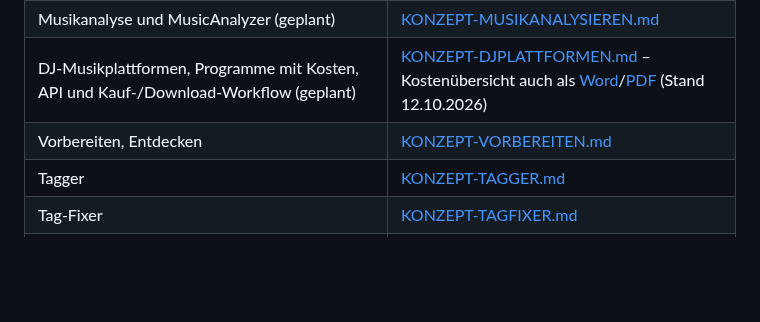
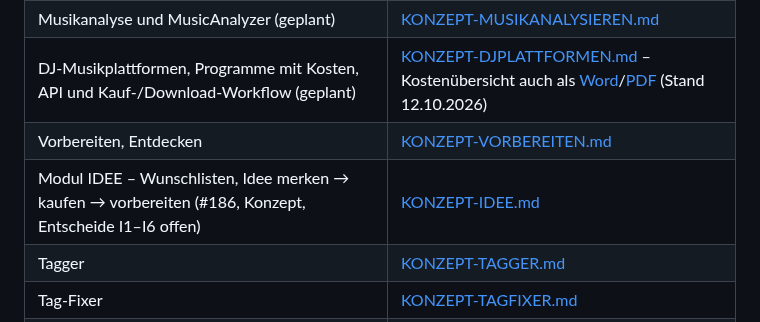
Before and after one commit to MarkusKeller8200/markussxch-tagstudio, a Markdown page: docs/UEBERGABE.md, the part around the change. GitHub-like rendering; blank space fills up the shorter version.

```diff
--- a/docs/UEBERGABE.md
+++ b/docs/UEBERGABE.md
@@ -435,6 +435,7 @@ Zug nachführen.**
 | Musikanalyse und MusicAnalyzer (geplant) | [KONZEPT-MUSIKANALYSIEREN.md](KONZEPT-MUSIKANALYSIEREN.md) |
 | DJ-Musikplattformen, Programme mit Kosten, API und Kauf-/Download-Workflow (geplant) | [KONZEPT-DJPLATTFORMEN.md](KONZEPT-DJPLATTFORMEN.md) – Kostenübersicht auch als [Word](Tag-Programme-und-Musik-Plattformen.docx)/[PDF](Tag-Programme-und-Musik-Plattformen.pdf) (Stand 12.10.2026) |
 | Vorbereiten, Entdecken | [KONZEPT-VORBEREITEN.md](KONZEPT-VORBEREITEN.md) |
+| Modul IDEE – Wunschlisten, Idee merken → kaufen → vorbereiten (#186, Konzept, Entscheide I1–I6 offen) | [KONZEPT-IDEE.md](KONZEPT-IDEE.md) |
 | Tagger | [KONZEPT-TAGGER.md](KONZEPT-TAGGER.md) |
 | Tag-Fixer | [KONZEPT-TAGFIXER.md](KONZEPT-TAGFIXER.md) |
 | Vergleich | [KONZEPT-VERGLEICH.md](KONZEPT-VERGLEICH.md) |
```
Also changed, not shown: docs/KONZEPT-IDEE.md (added, +132 -0 lines), docs/KONZEPT-PRODUKT-ARCHITEKTUR.md (+2 -0 lines).
